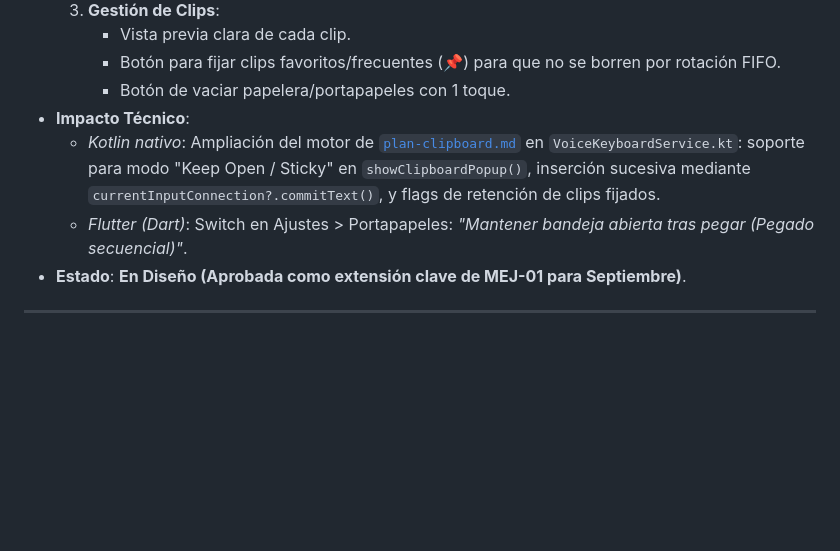
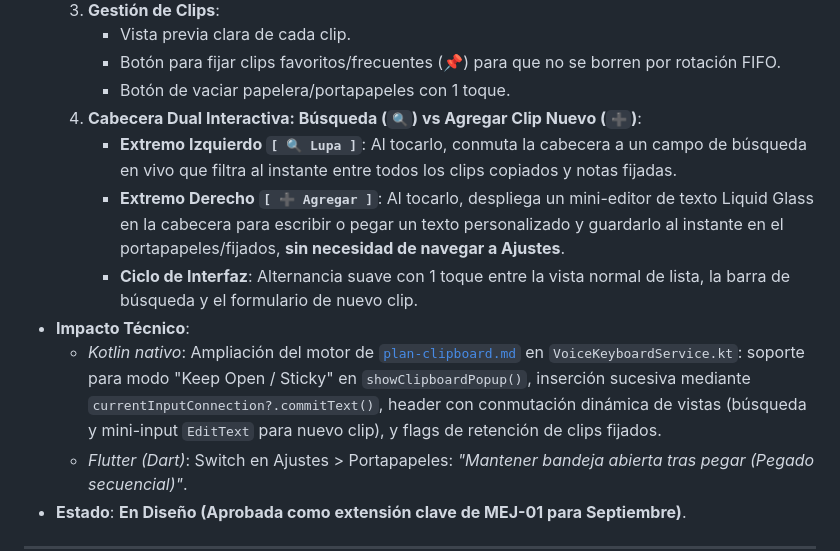
Before and after one commit to royleguiza/voice-bubble, a Markdown page: MEJORAS-SEPTIEMBRE.md, the part around the change. GitHub-like rendering; blank space fills up the shorter version.

Commit message:
docs: registrar cabecera dual (busqueda y agregar clip rapido) en portapapeles [skip ci]

```diff
--- a/MEJORAS-SEPTIEMBRE.md
+++ b/MEJORAS-SEPTIEMBRE.md
@@ -151,8 +151,12 @@ Estos planes ya fueron analizados y aprobados previamente por el dueño:
      - Vista previa clara de cada clip.
      - Botón para fijar clips favoritos/frecuentes (📌) para que no se borren por rotación FIFO.
      - Botón de vaciar papelera/portapapeles con 1 toque.
+  4. **Cabecera Dual Interactiva: Búsqueda (`🔍`) vs Agregar Clip Nuevo (`➕`)**:
+     - **Extremo Izquierdo `[ 🔍 Lupa ]`**: Al tocarlo, conmuta la cabecera a un campo de búsqueda en vivo que filtra al instante entre todos los clips copiados y notas fijadas.
+     - **Extremo Derecho `[ ➕ Agregar ]`**: Al tocarlo, despliega un mini-editor de texto Liquid Glass en la cabecera para escribir o pegar un texto personalizado y guardarlo al instante en el portapapeles/fijados, **sin necesidad de navegar a Ajustes**.
+     - **Ciclo de Interfaz**: Alternancia suave con 1 toque entre la vista normal de lista, la barra de búsqueda y el formulario de nuevo clip.
 * **Impacto Técnico**:
-  - *Kotlin nativo*: Ampliación del motor de [`plan-clipboard.md`](file:///root/projects/activos/voice-bubble/plan-clipboard.md) en `VoiceKeyboardService.kt`: soporte para modo "Keep Open / Sticky" en `showClipboardPopup()`, inserción sucesiva mediante `currentInputConnection?.commitText()`, y flags de retención de clips fijados.
+  - *Kotlin nativo*: Ampliación del motor de [`plan-clipboard.md`](file:///root/projects/activos/voice-bubble/plan-clipboard.md) en `VoiceKeyboardService.kt`: soporte para modo "Keep Open / Sticky" en `showClipboardPopup()`, inserción sucesiva mediante `currentInputConnection?.commitText()`, header con conmutación dinámica de vistas (búsqueda y mini-input `EditText` para nuevo clip), y flags de retención de clips fijados.
   - *Flutter (Dart)*: Switch en Ajustes > Portapapeles: *"Mantener bandeja abierta tras pegar (Pegado secuencial)"*.
 * **Estado**: **En Diseño (Aprobada como extensión clave de MEJ-01 para Septiembre)**.
 
```
Also changed, not shown: plan-clipboard.md (+3 -3 lines).
